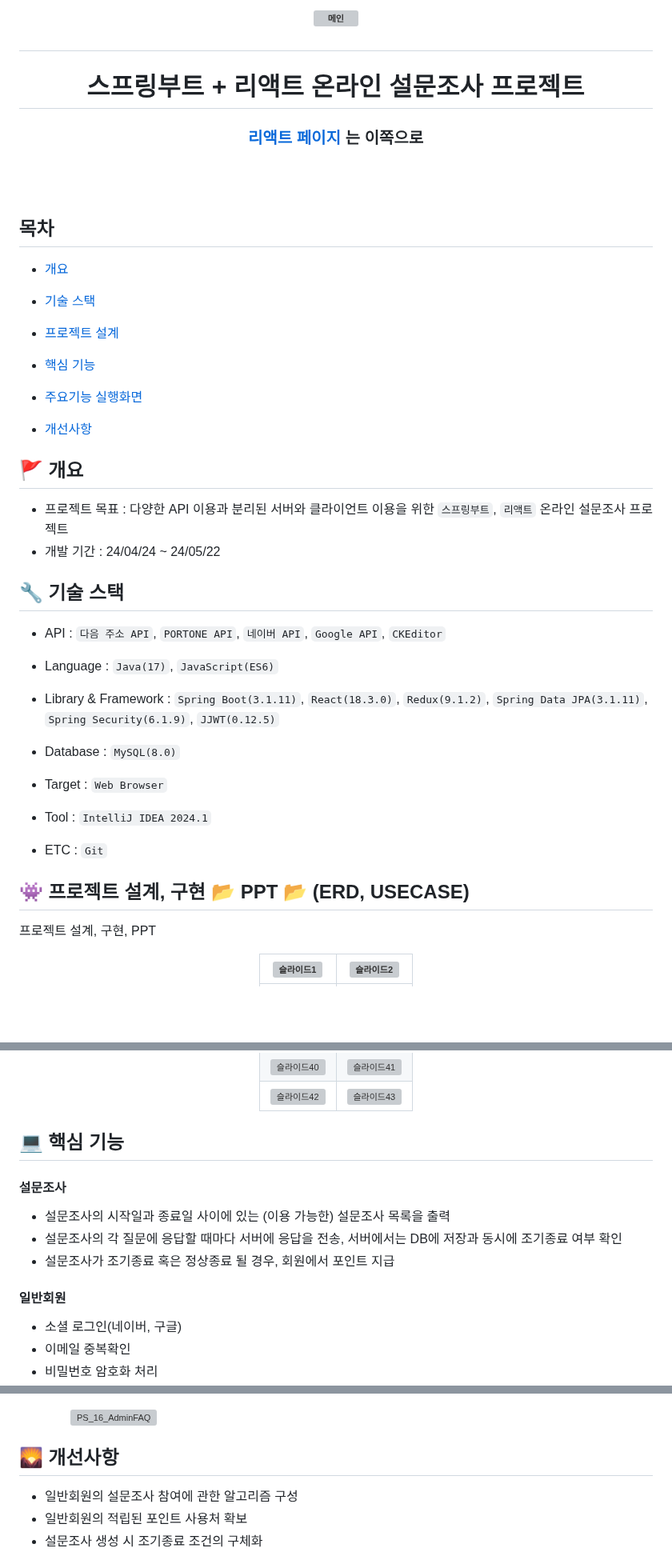
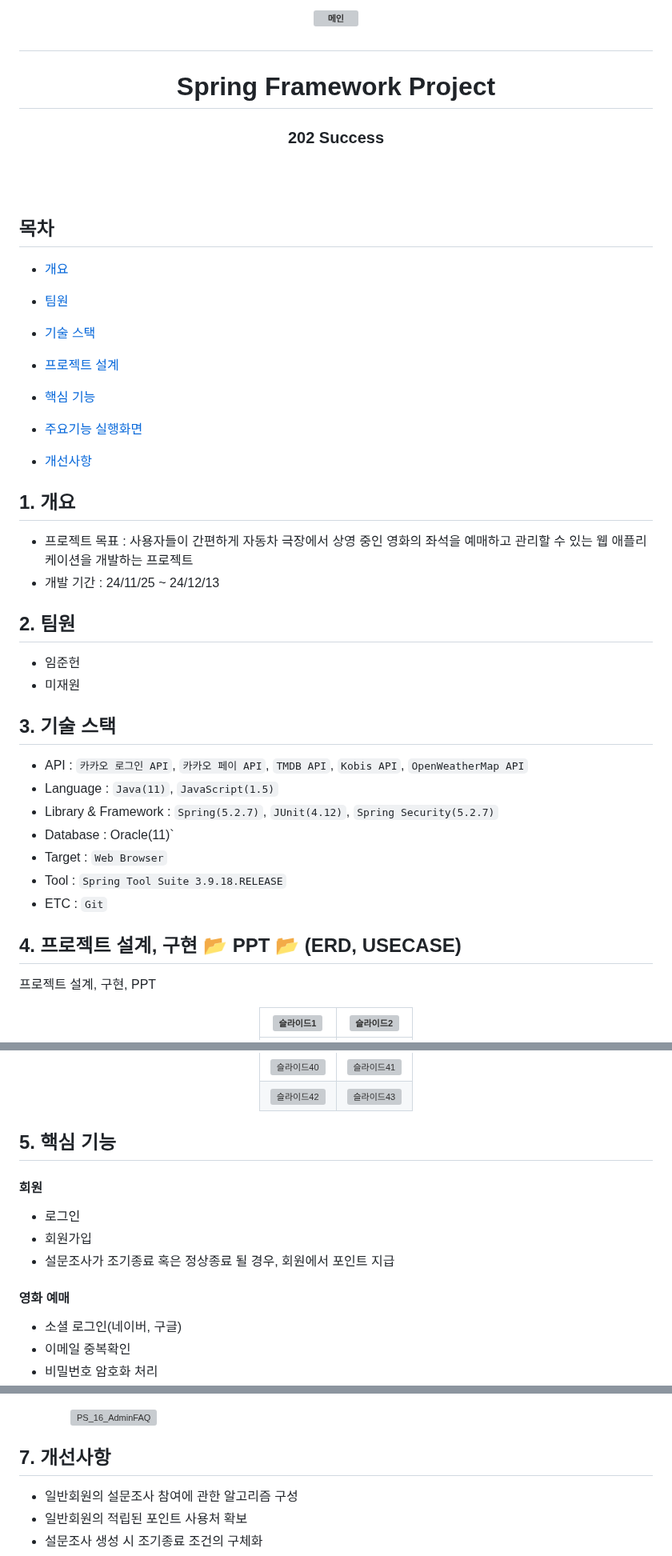
Before and after one commit to dlawnsgjs/Spring-Project, a Markdown page: README.md, 3 parts joined by grey strips. Shown at 80% size. GitHub-like rendering; blank space fills up the shorter version; grey boxes are pictures that could not be loaded.

```diff
--- a/README.md
+++ b/README.md
@@ -5,8 +5,8 @@
 
 
   </h1>
-  <h1 align="center">스프링부트 + 리액트 온라인 설문조사 프로젝트</h1>
-  <h3 align="center"><a href="https://github.com/JongHoonKim1004/ProjectReact">리액트 페이지</a> 는 이쪽으로</h3>
+  <h1 align="center">Spring Framework Project</h1>
+  <h3 align="center">202 Success</h3>
   <br /><br />
 
   ## 목차
@@ -15,30 +15,35 @@
 
-  - [기술 스택](https://github.com/JongHoonKim1004/Project_Survey#-기술-스택)
+  - [팀원](https://github.com/dlawnsgjs/Spring-Project#-팀원)
 
-  - [프로젝트 설계](https://github.com/JongHoonKim1004/Project_Survey#-프로젝트-설계)
+  - [기술 스택](https://github.com/dlawnsgjs/Spring-Project#-기술-스택)
 
-  - [핵심 기능](https://github.com/JongHoonKim1004/Project_Survey#-핵심-기능)
+  - [프로젝트 설계](https://github.com/dlawnsgjs/Spring-Project#-프로젝트-설계)
 
-  - [주요기능 실행화면](https://github.com/JongHoonKim1004/Project_Survey#-주요기능-실행화면)
+  - [핵심 기능](https://github.com/dlawnsgjs/Spring-Project#-핵심-기능)
 
-  - [개선사항](https://github.com/JongHoonKim1004/Project_Survey#-개선사항)
+  - [주요기능 실행화면](https://github.com/dlawnsgjs/Spring-Project#-주요기능-실행화면)
+
+  - [개선사항](https://github.com/dlawnsgjs/Spring-Project#-개선사항)
 
 
-  ## 🚩 개요
-  - 프로젝트 목표 : 다양한 API 이용과 분리된 서버와 클라이언트 이용을 위한 `스프링부트`, `리액트` 온라인 설문조사 프로젝트
-  - 개발 기간 : 24/04/24 ~ 24/05/22
+  ## 1. 개요
+  - 프로젝트 목표 : 사용자들이 간편하게 자동차 극장에서 상영 중인 영화의 좌석을 예매하고 관리할 수 있는 웹 애플리케이션을 개발하는 프로젝트
+  - 개발 기간 : 24/11/25 ~ 24/12/13
 
-  ## 🔧 기술 스택
-  - API : `다음 주소 API`, `PORTONE API`, `네이버 API`, `Google API`, `CKEditor`
-  - Language : `Java(17)`, `JavaScript(ES6)`
-  - Library & Framework : `Spring Boot(3.1.11)`, `React(18.3.0)`, `Redux(9.1.2)`, `Spring Data JPA(3.1.11)`, `Spring Security(6.1.9)`, `JJWT(0.12.5)`
-  - Database : `MySQL(8.0)`
+  ## 2. 팀원
+  - 임준헌
+  - 미재원
+
+  ## 3. 기술 스택
+  - API : `카카오 로그인 API`, `카카오 페이 API`, `TMDB API`, `Kobis API`, `OpenWeatherMap API`
+  - Language : `Java(11)`, `JavaScript(1.5)`
+  - Library & Framework : `Spring(5.2.7)`, `JUnit(4.12)`, `Spring Security(5.2.7)`
+  - Database : Oracle(11)`
   - Target : `Web Browser`
-
-  - Tool : `IntelliJ IDEA 2024.1`
+  - Tool : `Spring Tool Suite 3.9.18.RELEASE`
   - ETC : `Git`
 
-  ## 👾 프로젝트 설계, 구현 📂 PPT 📂 (ERD, USECASE)
+  ## 4. 프로젝트 설계, 구현 📂 PPT 📂 (ERD, USECASE)
 프로젝트 설계, 구현, PPT
 
 <div align="center">
@@ -72,14 +78,14 @@
 </div>
 
 
-## 💻 핵심 기능
+## 5. 핵심 기능
 
-#### 설문조사
-- 설문조사의 시작일과 종료일 사이에 있는 (이용 가능한) 설문조사 목록을 출력
-- 설문조사의 각 질문에 응답할 때마다 서버에 응답을 전송, 서버에서는 DB에 저장과 동시에 조기종료 여부 확인
+#### 회원
+- 로그인
+- 회원가입
 - 설문조사가 조기종료 혹은 정상종료 될 경우, 회원에서 포인트 지급
 
-#### 일반회원
+#### 영화 예매
 - 소셜 로그인(네이버, 구글)
 - 이메일 중복확인
 - 비밀번호 암호화 처리
@@ -210,7 +216,7 @@
 
 
 
-## 🌄 개선사항
+## 7. 개선사항
 - 일반회원의 설문조사 참여에 관한 알고리즘 구성
 - 일반회원의 적립된 포인트 사용처 확보
 - 설문조사 생성 시 조기종료 조건의 구체화
```
Also changed, not shown: other parts of README.md (+5 -4 lines).
